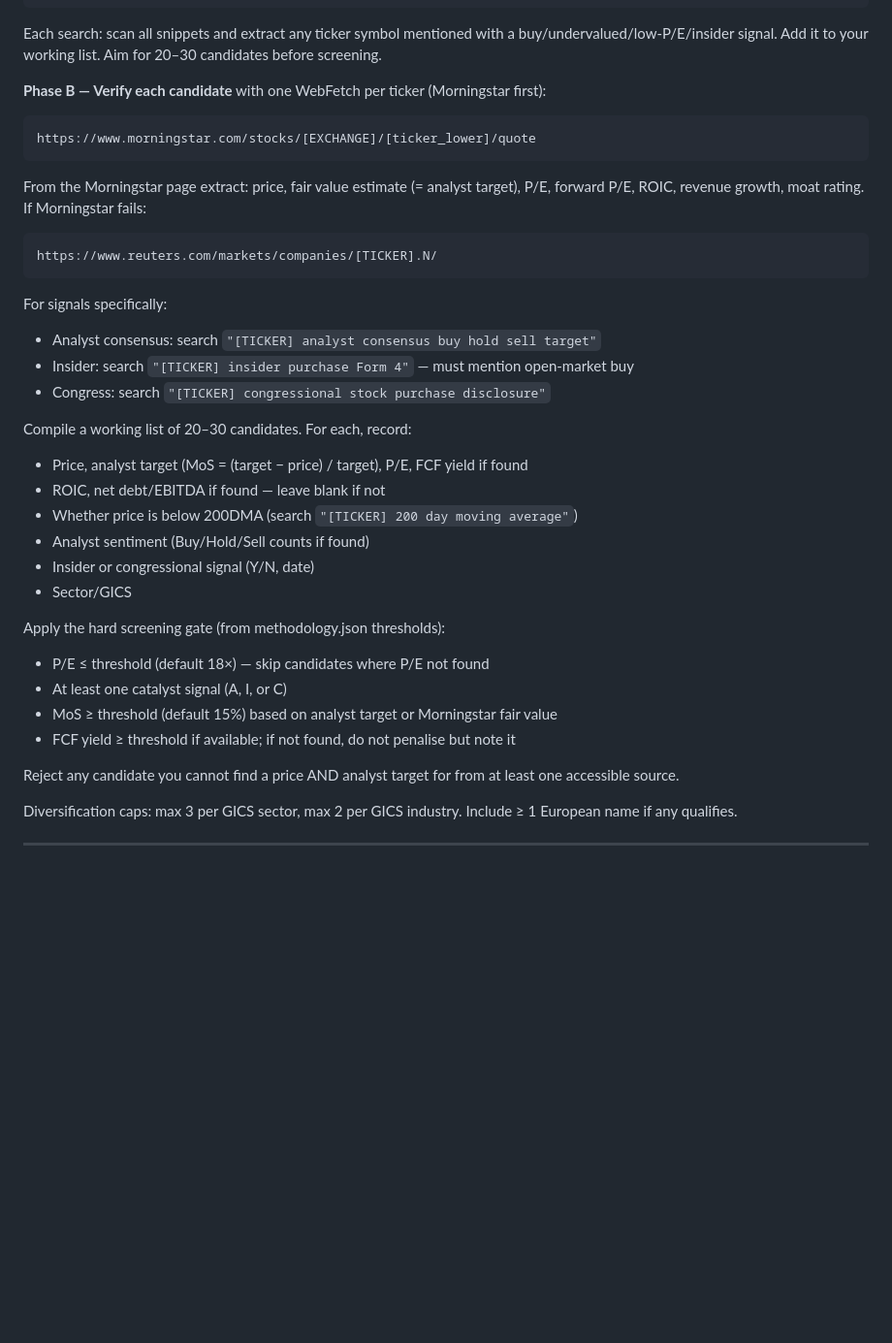
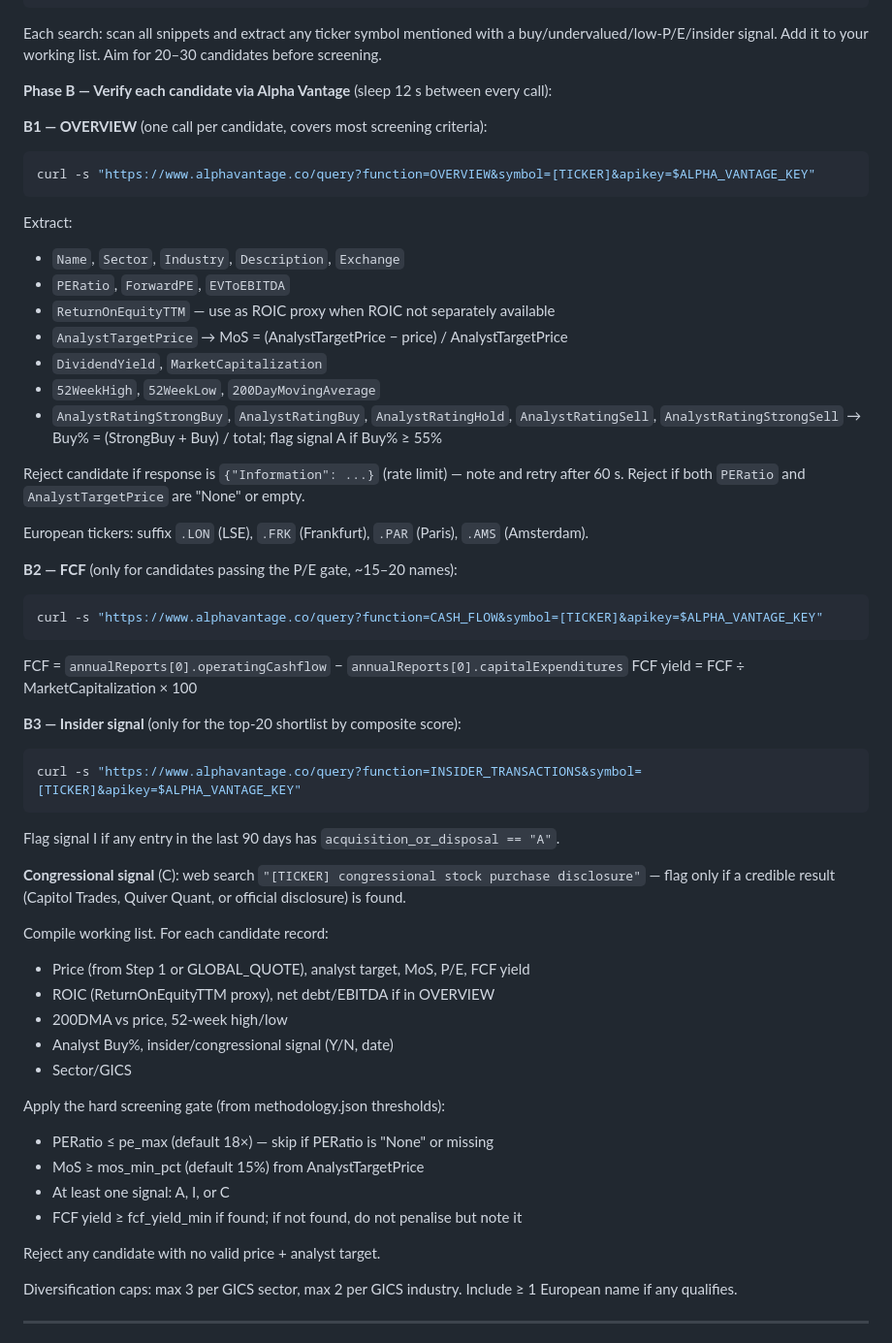
Before and after one commit to gcaprojects/gio-dispatch, a Markdown page: STOCK_ROUTINE.md, the part around one of its changes. Shown at 97% size. Rendered like a GitHub page; blank space fills up the shorter version.

Commit message:
Switch data sourcing to Alpha Vantage REST API (Steps 1 and 4)
- Step 1: price tracking via GLOBAL_QUOTE, SPY as SPX proxy
- Step 4 Phase B: OVERVIEW for fundamentals/analyst data, CASH_FLOW for FCF,
  INSIDER_TRANSACTIONS for insider signals
- 12s sleep between calls for free-tier rate limiting

Co-Authored-By: Claude Sonnet 4.6 <noreply@anthropic.com>

````diff
--- a/STOCK_ROUTINE.md
+++ b/STOCK_ROUTINE.md
@@ -161,39 +159,58 @@ Each search: scan all snippets and extract any ticker symbol mentioned with a
 buy/undervalued/low-P/E/insider signal. Add it to your working list.
 Aim for 20–30 candidates before screening.
 
-**Phase B — Verify each candidate** with one WebFetch per ticker (Morningstar first):
+**Phase B — Verify each candidate via Alpha Vantage** (sleep 12 s between every call):
 
+**B1 — OVERVIEW** (one call per candidate, covers most screening criteria):
+```bash
+curl -s "https://www.alphavantage.co/query?function=OVERVIEW&symbol=[TICKER]&apikey=$ALPHA_VANTAGE_KEY"
 ```
-https://www.morningstar.com/stocks/[EXCHANGE]/[ticker_lower]/quote
+Extract:
+- `Name`, `Sector`, `Industry`, `Description`, `Exchange`
+- `PERatio`, `ForwardPE`, `EVToEBITDA`
+- `ReturnOnEquityTTM` — use as ROIC proxy when ROIC not separately available
+- `AnalystTargetPrice` → MoS = (AnalystTargetPrice − price) / AnalystTargetPrice
+- `DividendYield`, `MarketCapitalization`
+- `52WeekHigh`, `52WeekLow`, `200DayMovingAverage`
+- `AnalystRatingStrongBuy`, `AnalystRatingBuy`, `AnalystRatingHold`,
+  `AnalystRatingSell`, `AnalystRatingStrongSell`
+  → Buy% = (StrongBuy + Buy) / total; flag signal A if Buy% ≥ 55%
+
+Reject candidate if response is `{"Information": ...}` (rate limit) — note and retry
+after 60 s. Reject if both `PERatio` and `AnalystTargetPrice` are "None" or empty.
+
+European tickers: suffix `.LON` (LSE), `.FRK` (Frankfurt), `.PAR` (Paris), `.AMS` (Amsterdam).
+
+**B2 — FCF** (only for candidates passing the P/E gate, ~15–20 names):
+```bash
+curl -s "https://www.alphavantage.co/query?function=CASH_FLOW&symbol=[TICKER]&apikey=$ALPHA_VANTAGE_KEY"
 ```
+FCF = `annualReports[0].operatingCashflow` − `annualReports[0].capitalExpenditures`
+FCF yield = FCF ÷ MarketCapitalization × 100
 
-From the Morningstar page extract: price, fair value estimate (= analyst target),
-P/E, forward P/E, ROIC, revenue growth, moat rating. If Morningstar fails:
+**B3 — Insider signal** (only for the top-20 shortlist by composite score):
+```bash
+curl -s "https://www.alphavantage.co/query?function=INSIDER_TRANSACTIONS&symbol=[TICKER]&apikey=$ALPHA_VANTAGE_KEY"
 ```
-https://www.reuters.com/markets/companies/[TICKER].N/
-```
+Flag signal I if any entry in the last 90 days has `acquisition_or_disposal == "A"`.
 
-For signals specifically:
-- Analyst consensus: search `"[TICKER] analyst consensus buy hold sell target"`
-- Insider: search `"[TICKER] insider purchase Form 4"` — must mention open-market buy
-- Congress: search `"[TICKER] congressional stock purchase disclosure"`
+**Congressional signal** (C): web search `"[TICKER] congressional stock purchase disclosure"`
+— flag only if a credible result (Capitol Trades, Quiver Quant, or official disclosure) is found.
 
-Compile a working list of 20–30 candidates. For each, record:
-- Price, analyst target (MoS = (target − price) / target), P/E, FCF yield if found
-- ROIC, net debt/EBITDA if found — leave blank if not
-- Whether price is below 200DMA (search `"[TICKER] 200 day moving average"`)
-- Analyst sentiment (Buy/Hold/Sell counts if found)
-- Insider or congressional signal (Y/N, date)
+Compile working list. For each candidate record:
+- Price (from Step 1 or GLOBAL_QUOTE), analyst target, MoS, P/E, FCF yield
+- ROIC (ReturnOnEquityTTM proxy), net debt/EBITDA if in OVERVIEW
+- 200DMA vs price, 52-week high/low
+- Analyst Buy%, insider/congressional signal (Y/N, date)
 - Sector/GICS
 
 Apply the hard screening gate (from methodology.json thresholds):
-- P/E ≤ threshold (default 18×) — skip candidates where P/E not found
-- At least one catalyst signal (A, I, or C)
-- MoS ≥ threshold (default 15%) based on analyst target or Morningstar fair value
-- FCF yield ≥ threshold if available; if not found, do not penalise but note it
+- PERatio ≤ pe_max (default 18×) — skip if PERatio is "None" or missing
+- MoS ≥ mos_min_pct (default 15%) from AnalystTargetPrice
+- At least one signal: A, I, or C
+- FCF yield ≥ fcf_yield_min if found; if not found, do not penalise but note it
 
-Reject any candidate you cannot find a price AND analyst target for from at least
-one accessible source.
+Reject any candidate with no valid price + analyst target.
 
 Diversification caps: max 3 per GICS sector, max 2 per GICS industry. Include ≥ 1
 European name if any qualifies.
````
Also changed, not shown: other parts of STOCK_ROUTINE.md (+16 -18 lines).
